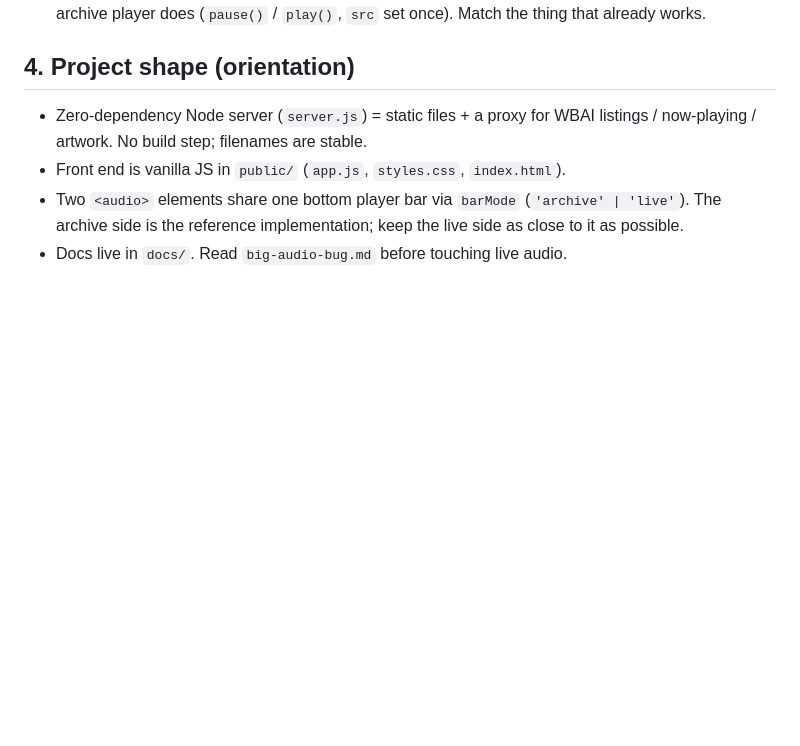
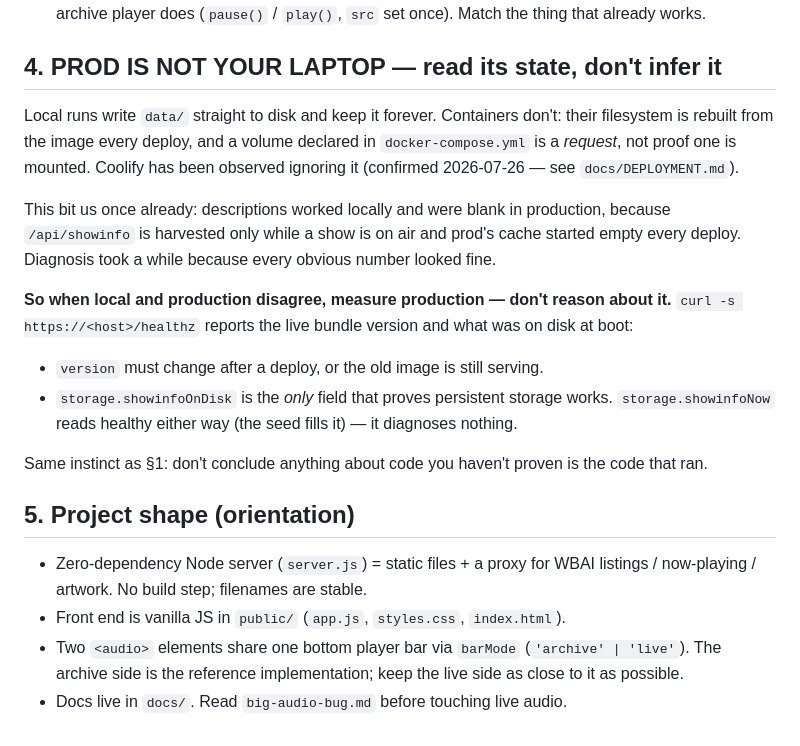
Before and after one commit to Catskill909/wbai-archive, a Markdown page: CLAUDE.md, the part around the change. Drawn GitHub-style; blank space fills up the shorter version.

```diff
--- a/CLAUDE.md
+++ b/CLAUDE.md
@@ -63,7 +63,31 @@ starting a new one (`EADDRINUSE` means one is up).
   deviated from what the archive player does (`pause()` / `play()`, `src` set
   once). Match the thing that already works.
 
-## 4. Project shape (orientation)
+## 4. PROD IS NOT YOUR LAPTOP — read its state, don't infer it
+
+Local runs write `data/` straight to disk and keep it forever. Containers don't:
+their filesystem is rebuilt from the image every deploy, and a volume declared in
+`docker-compose.yml` is a *request*, not proof one is mounted. Coolify has been
+observed ignoring it (confirmed 2026-07-26 — see `docs/DEPLOYMENT.md`).
+
+This bit us once already: descriptions worked locally and were blank in
+production, because `/api/showinfo` is harvested only while a show is on air and
+prod's cache started empty every deploy. Diagnosis took a while because every
+obvious number looked fine.
+
+**So when local and production disagree, measure production — don't reason about
+it.** `curl -s https://<host>/healthz` reports the live bundle version and what
+was on disk at boot:
+
+- `version` must change after a deploy, or the old image is still serving.
+- `storage.showinfoOnDisk` is the *only* field that proves persistent storage
+  works. `storage.showinfoNow` reads healthy either way (the seed fills it) — it
+  diagnoses nothing.
+
+Same instinct as §1: don't conclude anything about code you haven't proven is the
+code that ran.
+
+## 5. Project shape (orientation)
 
 - Zero-dependency Node server (`server.js`) = static files + a proxy for WBAI
   listings / now-playing / artwork. No build step; filenames are stable.
```
Also changed, not shown: docs/DEPLOYMENT.md (+72 -1 lines).
